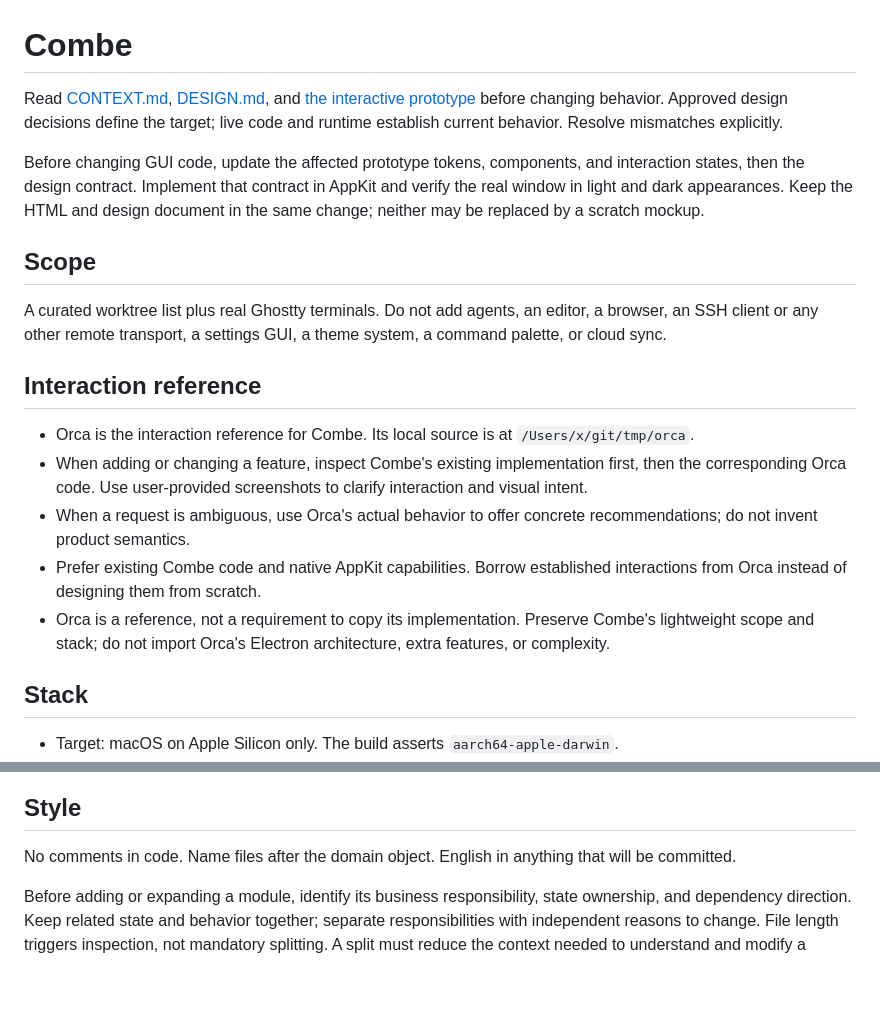
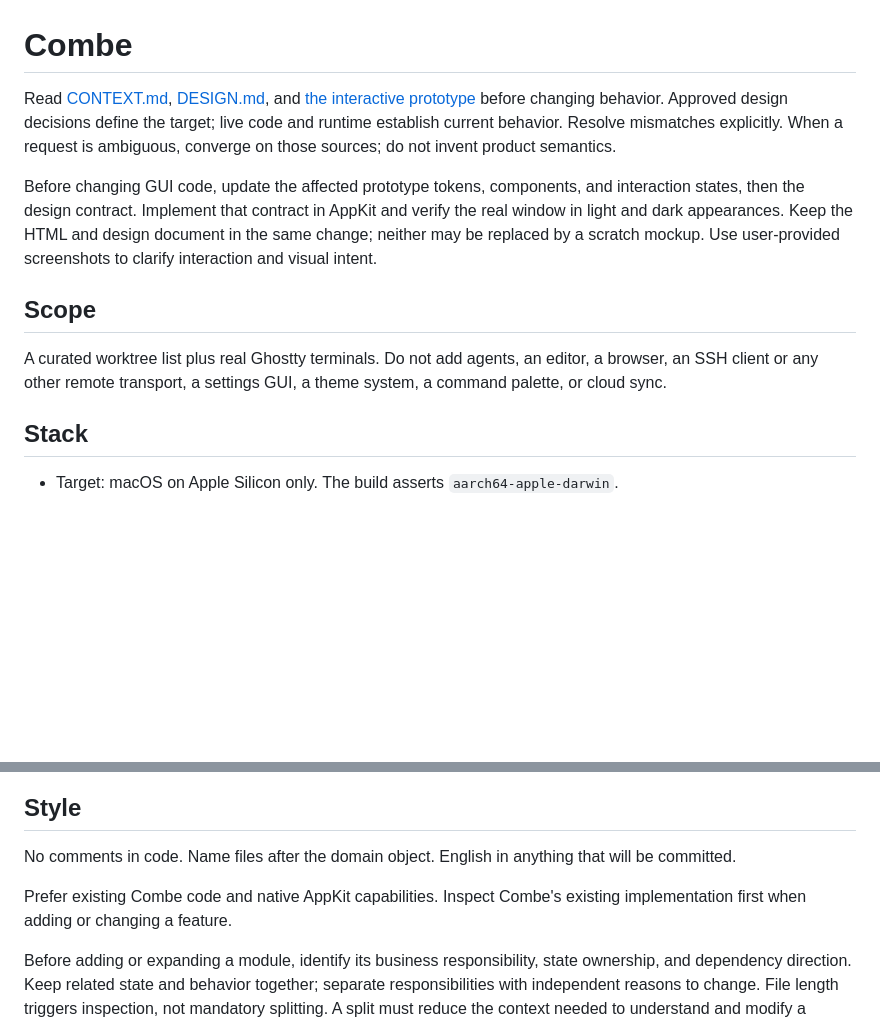
Before and after one commit to samzong/combe, a Markdown page: AGENTS.md, 2 parts joined by grey strips. Drawn GitHub-style; blank space fills up the shorter version.

Commit message:
docs(agents): make design and runtime the interaction source
Signed-off-by: samzong <samzong.lu@gmail.com>

```diff
--- a/AGENTS.md
+++ b/AGENTS.md
@@ -1,20 +1,12 @@
 # Combe
 
-Read [CONTEXT.md](CONTEXT.md), [DESIGN.md](docs/DESIGN.md), and [the interactive prototype](docs/design.html) before changing behavior. Approved design decisions define the target; live code and runtime establish current behavior. Resolve mismatches explicitly.
+Read [CONTEXT.md](CONTEXT.md), [DESIGN.md](docs/DESIGN.md), and [the interactive prototype](docs/design.html) before changing behavior. Approved design decisions define the target; live code and runtime establish current behavior. Resolve mismatches explicitly. When a request is ambiguous, converge on those sources; do not invent product semantics.
 
-Before changing GUI code, update the affected prototype tokens, components, and interaction states, then the design contract. Implement that contract in AppKit and verify the real window in light and dark appearances. Keep the HTML and design document in the same change; neither may be replaced by a scratch mockup.
+Before changing GUI code, update the affected prototype tokens, components, and interaction states, then the design contract. Implement that contract in AppKit and verify the real window in light and dark appearances. Keep the HTML and design document in the same change; neither may be replaced by a scratch mockup. Use user-provided screenshots to clarify interaction and visual intent.
 
 ## Scope
 
 A curated worktree list plus real Ghostty terminals. Do not add agents, an editor, a browser, an SSH client or any other remote transport, a settings GUI, a theme system, a command palette, or cloud sync.
-
-## Interaction reference
-
-- Orca is the interaction reference for Combe. Its local source is at `/Users/x/git/tmp/orca`.
-- When adding or changing a feature, inspect Combe's existing implementation first, then the corresponding Orca code. Use user-provided screenshots to clarify interaction and visual intent.
-- When a request is ambiguous, use Orca's actual behavior to offer concrete recommendations; do not invent product semantics.
-- Prefer existing Combe code and native AppKit capabilities. Borrow established interactions from Orca instead of designing them from scratch.
-- Orca is a reference, not a requirement to copy its implementation. Preserve Combe's lightweight scope and stack; do not import Orca's Electron architecture, extra features, or complexity.
 
 ## Stack
 
@@ -56,4 +48,6 @@ Chrome changes need a look at the running window, not just a green build.
 
 No comments in code. Name files after the domain object. English in anything that will be committed.
 
+Prefer existing Combe code and native AppKit capabilities. Inspect Combe's existing implementation first when adding or changing a feature.
+
 Before adding or expanding a module, identify its business responsibility, state ownership, and dependency direction. Keep related state and behavior together; separate responsibilities with independent reasons to change. File length triggers inspection, not mandatory splitting. A split must reduce the context needed to understand and modify a feature, without merely moving code, exposing internal state, or adding unnecessary abstractions.
```
